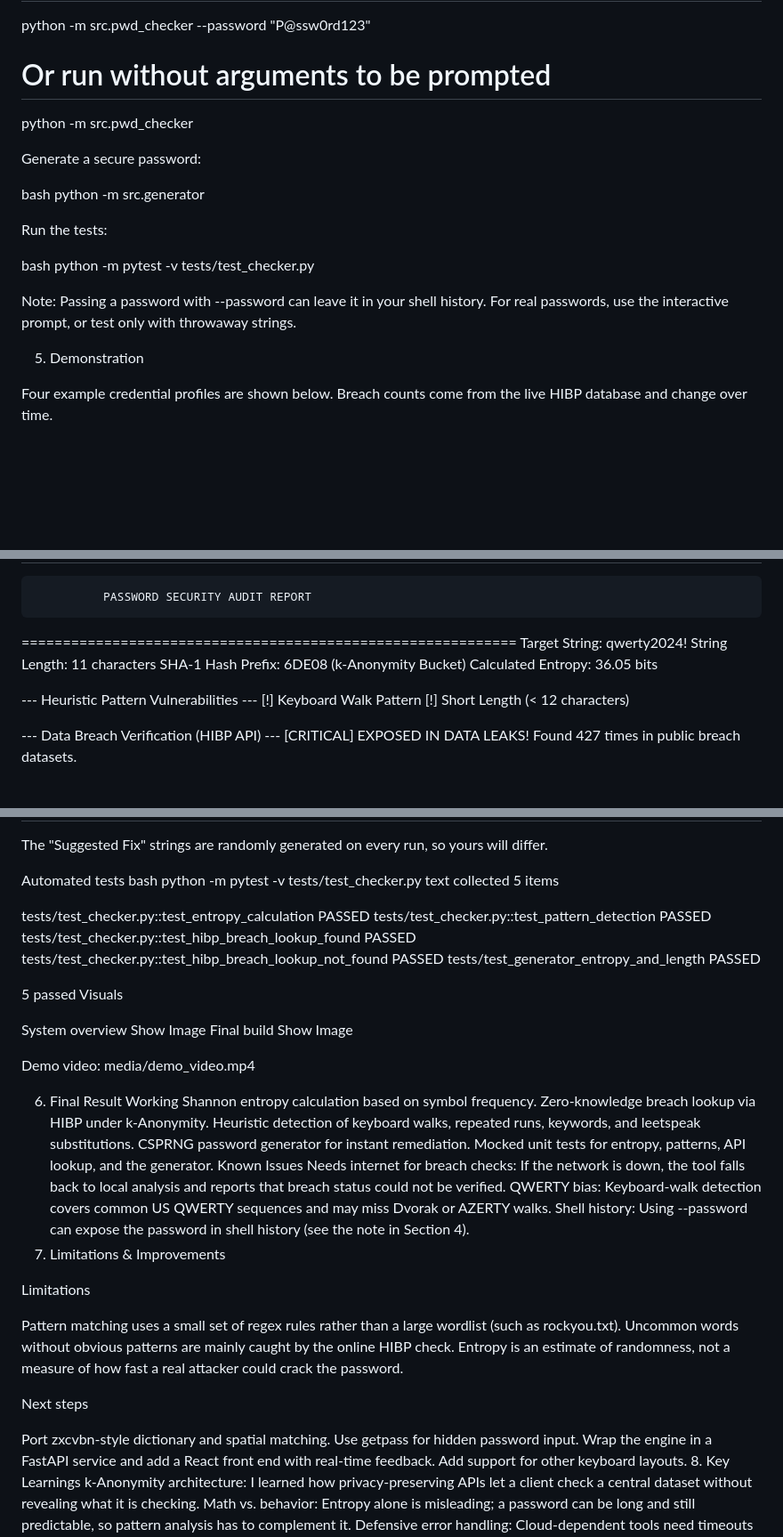
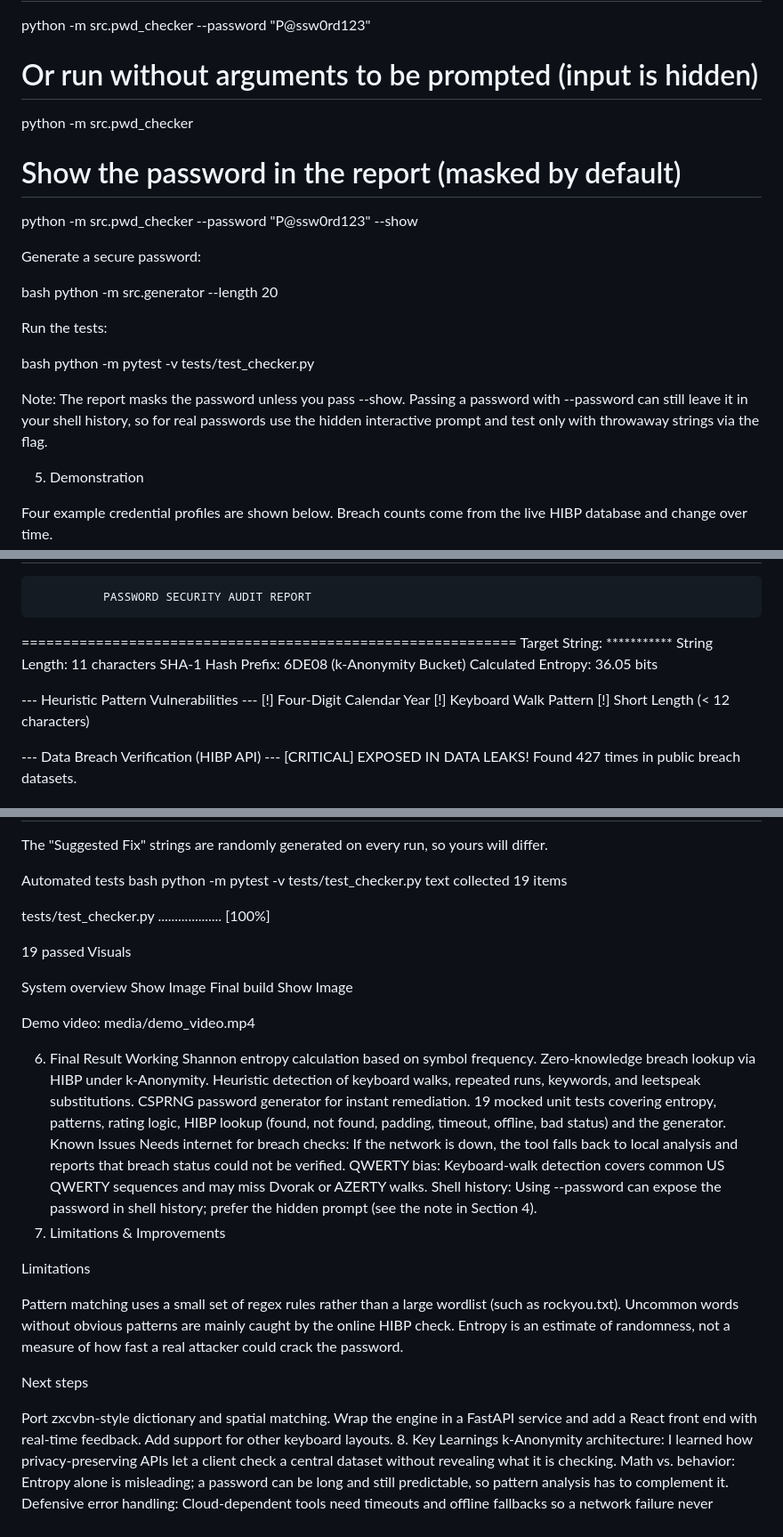
Before and after one commit to Abhishek-singh7-dev/iosc26-projects, a Markdown page: abhishek-singh/README.md, 3 parts joined by grey strips. Shown at 89% size. Drawn GitHub-style; blank space fills up the shorter version.

```diff
--- a/abhishek-singh/README.md
+++ b/abhishek-singh/README.md
@@ -152,20 +152,23 @@ bash
 # Pass the password as an argument
 python -m src.pwd_checker --password "P@ssw0rd123"
 
-# Or run without arguments to be prompted
+# Or run without arguments to be prompted (input is hidden)
 python -m src.pwd_checker
+
+# Show the password in the report (masked by default)
+python -m src.pwd_checker --password "P@ssw0rd123" --show
 
 Generate a secure password:
 
 bash
-python -m src.generator
+python -m src.generator --length 20
 
 Run the tests:
 
 bash
 python -m pytest -v tests/test_checker.py
 
-Note: Passing a password with --password can leave it in your shell history. For real passwords, use the interactive prompt, or test only with throwaway strings.
+Note: The report masks the password unless you pass --show. Passing a password with --password can still leave it in your shell history, so for real passwords use the hidden interactive prompt and test only with throwaway strings via the flag.
 
 5. Demonstration
 
@@ -203,12 +206,13 @@ text
 ============================================================
               PASSWORD SECURITY AUDIT REPORT
 ============================================================
-Target String:       qwerty2024!
+Target String:       ***********
 String Length:       11 characters
 SHA-1 Hash Prefix:   6DE08 (k-Anonymity Bucket)
 Calculated Entropy:  36.05 bits
 
 --- Heuristic Pattern Vulnerabilities ---
+ [!] Four-Digit Calendar Year
  [!] Keyboard Walk Pattern
  [!] Short Length (< 12 characters)
 
@@ -275,15 +279,11 @@ Automated tests
 bash
 python -m pytest -v tests/test_checker.py
 text
-collected 5 items
+collected 19 items
 
-tests/test_checker.py::test_entropy_calculation PASSED
-tests/test_checker.py::test_pattern_detection PASSED
-tests/test_checker.py::test_hibp_breach_lookup_found PASSED
-tests/test_checker.py::test_hibp_breach_lookup_not_found PASSED
-tests/test_generator_entropy_and_length PASSED
+tests/test_checker.py ...................                       [100%]
 
-5 passed
+19 passed
 Visuals
 
 System overview	Show Image
@@ -297,11 +297,11 @@ Working
  Zero-knowledge breach lookup via HIBP under k-Anonymity.
  Heuristic detection of keyboard walks, repeated runs, keywords, and leetspeak substitutions.
  CSPRNG password generator for instant remediation.
- Mocked unit tests for entropy, patterns, API lookup, and the generator.
+ 19 mocked unit tests covering entropy, patterns, rating logic, HIBP lookup (found, not found, padding, timeout, offline, bad status) and the generator.
 Known Issues
 Needs internet for breach checks: If the network is down, the tool falls back to local analysis and reports that breach status could not be verified.
 QWERTY bias: Keyboard-walk detection covers common US QWERTY sequences and may miss Dvorak or AZERTY walks.
-Shell history: Using --password can expose the password in shell history (see the note in Section 4).
+Shell history: Using --password can expose the password in shell history; prefer the hidden prompt (see the note in Section 4).
 7. Limitations & Improvements
 
 Limitations
@@ -312,7 +312,6 @@ Entropy is an estimate of randomness, not a measure of how fast a real attacker
 Next steps
 
 Port zxcvbn-style dictionary and spatial matching.
-Use getpass for hidden password input.
 Wrap the engine in a FastAPI service and add a React front end with real-time feedback.
 Add support for other keyboard layouts.
 8. Key Learnings
```
Also changed, not shown: other parts of abhishek-singh/README.md (+6 -6 lines).
